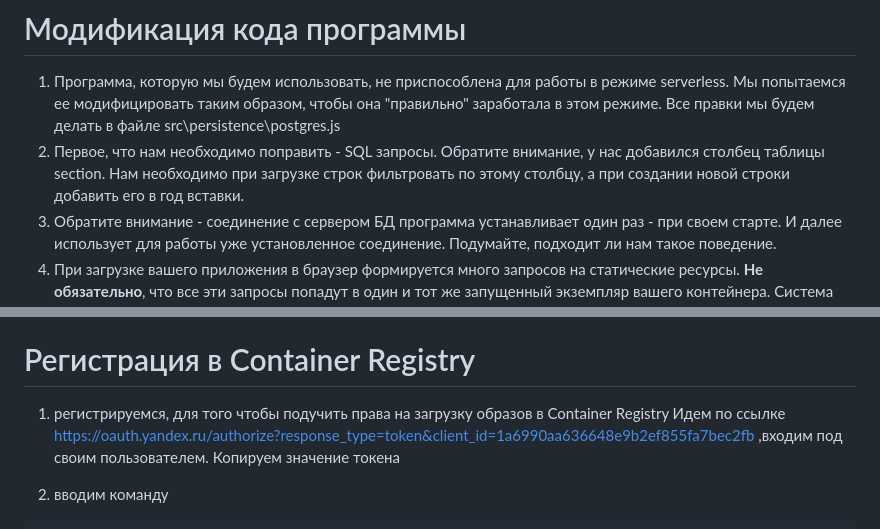
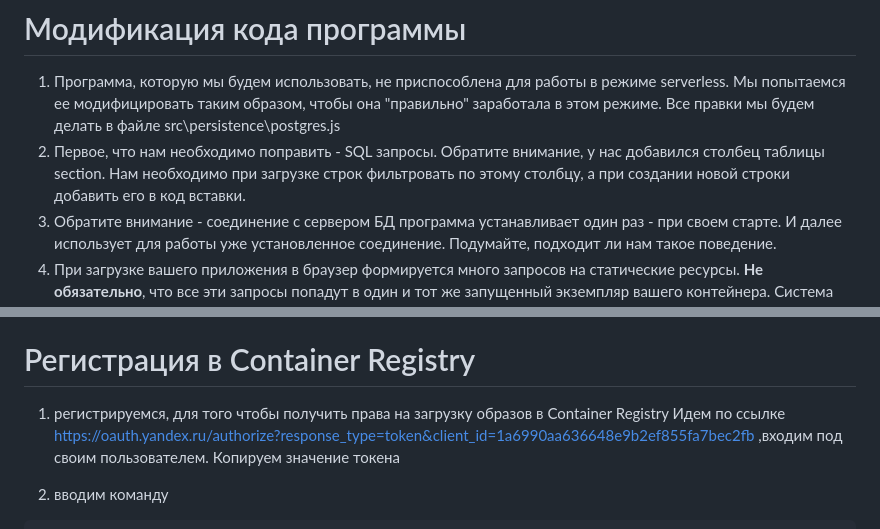
Before and after one commit to ansvistunov/ppt-cloud, a Markdown page: lab2/README.md, 2 parts joined by grey strips. GitHub-like rendering.

Commit message:
fix README for lab2

```diff
--- a/lab2/README.md
+++ b/lab2/README.md
@@ -38,7 +38,7 @@ POSTGRES_PASSWORD:
 
 # Модификация кода программы
 1. Программа, которую мы будем использовать, не приспособлена для работы в режиме serverless. Мы попытаемся ее модифицировать таким образом, чтобы она "правильно" заработала в этом режиме. Все правки мы будем делать в файле src\persistence\postgres.js
-2. Первое, что нам необходимо поправить - SQL запросы. Обратите внимание, у нас добавился столбец таблицы section. Нам необходимо при загрузке строк фильтровать по этому столбцу, а при создании новой строки добавить его в год вставки.
+2. Первое, что нам необходимо поправить - SQL запросы. Обратите внимание, у нас добавился столбец таблицы section. Нам необходимо при загрузке строк фильтровать по этому столбцу, а при создании новой строки добавить его в код вставки.
 3. Обратите внимание - соединение с сервером БД программа устанавливает один раз - при своем старте. И далее использует для работы уже установленное соединение. Подумайте, подходит ли нам такое поведение.
 4. При загрузке вашего приложения в браузер формируется много запросов на статические ресурсы. **Не обязательно**, что все эти запросы попадут в один и тот же запущенный экземпляр вашего контейнера. Система может попытаться в этот момент отмасштабироваться, и тогда будет запущено несколько экземпляров вашего контейнера. Вы можете это отследить, просматривая логи (идите к вашему контейнеру и перейдите на вкладку логи). Если при старте вашего контейнера вы что-то пишите в консоль, вы можете увидеть несколько таких записей (что будет означать, что запущено несколько экземпляров контейнера)
 5. Контейнер не живет долго - его гарантированное время жизни - это обработка запроса (при условии, что это время обработки не превышает таймаут). Вы не можете полагаться на то, что контейнер будет завершен "корректно". Вы можете увидеть в логах сообщения об обрыве соединений - они возникают в момент завершения контейнера, когда разрывается соединение с БД (подумайте, как "корректно" завершать соединение с БД).
@@ -57,7 +57,7 @@ docker images
 ищем в выводе свой образ, смотрим на дату и время его создания
 
 # Регистрация в Container Registry
-1. регистрируемся, для того чтобы подучить права на загрузку образов в Container Registry
+1. регистрируемся, для того чтобы получить права на загрузку образов в Container Registry
 Идем по ссылке https://oauth.yandex.ru/authorize?response_type=token&client_id=1a6990aa636648e9b2ef855fa7bec2fb ,входим под своим пользователем. Копируем значение токена
 
 2. вводим команду
```
